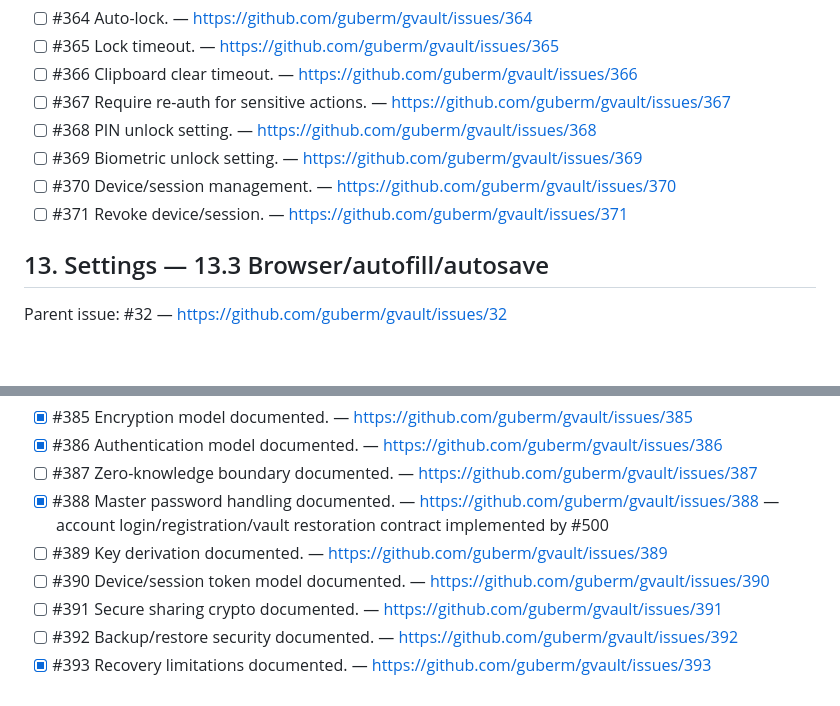
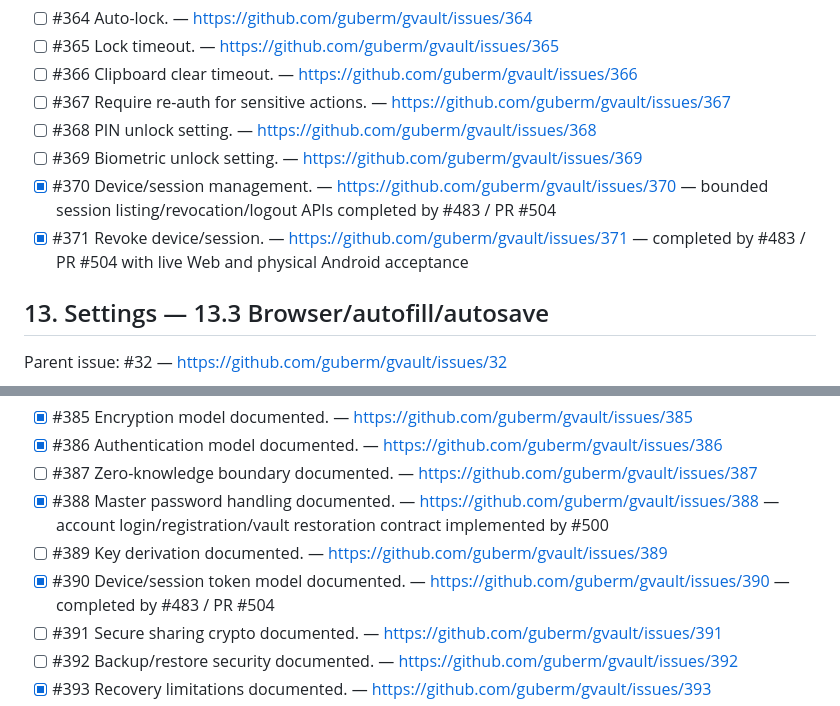
Before and after one commit to guberm/gvault, a Markdown page: docs/roboform-parity-issue-index.md, 2 parts joined by grey strips. Drawn GitHub-style; blank space fills up the shorter version.

Commit message:
docs: reconcile session parity issue index (#483)

```diff
--- a/docs/roboform-parity-issue-index.md
+++ b/docs/roboform-parity-issue-index.md
@@ -498,8 +498,8 @@ Parent issue: #31 — https://github.com/guberm/gvault/issues/31
 - [ ] #367 Require re-auth for sensitive actions. — https://github.com/guberm/gvault/issues/367
 - [ ] #368 PIN unlock setting. — https://github.com/guberm/gvault/issues/368
 - [ ] #369 Biometric unlock setting. — https://github.com/guberm/gvault/issues/369
-- [ ] #370 Device/session management. — https://github.com/guberm/gvault/issues/370
-- [ ] #371 Revoke device/session. — https://github.com/guberm/gvault/issues/371
+- [x] #370 Device/session management. — https://github.com/guberm/gvault/issues/370 — bounded session listing/revocation/logout APIs completed by #483 / PR #504
+- [x] #371 Revoke device/session. — https://github.com/guberm/gvault/issues/371 — completed by #483 / PR #504 with live Web and physical Android acceptance
 
 ## 13. Settings — 13.3 Browser/autofill/autosave
 
@@ -533,7 +533,7 @@ Parent issue: #34 — https://github.com/guberm/gvault/issues/34
 - [ ] #387 Zero-knowledge boundary documented. — https://github.com/guberm/gvault/issues/387
 - [x] #388 Master password handling documented. — https://github.com/guberm/gvault/issues/388 — account login/registration/vault restoration contract implemented by #500
 - [ ] #389 Key derivation documented. — https://github.com/guberm/gvault/issues/389
-- [ ] #390 Device/session token model documented. — https://github.com/guberm/gvault/issues/390
+- [x] #390 Device/session token model documented. — https://github.com/guberm/gvault/issues/390 — completed by #483 / PR #504
 - [ ] #391 Secure sharing crypto documented. — https://github.com/guberm/gvault/issues/391
 - [ ] #392 Backup/restore security documented. — https://github.com/guberm/gvault/issues/392
 - [x] #393 Recovery limitations documented. — https://github.com/guberm/gvault/issues/393
```
